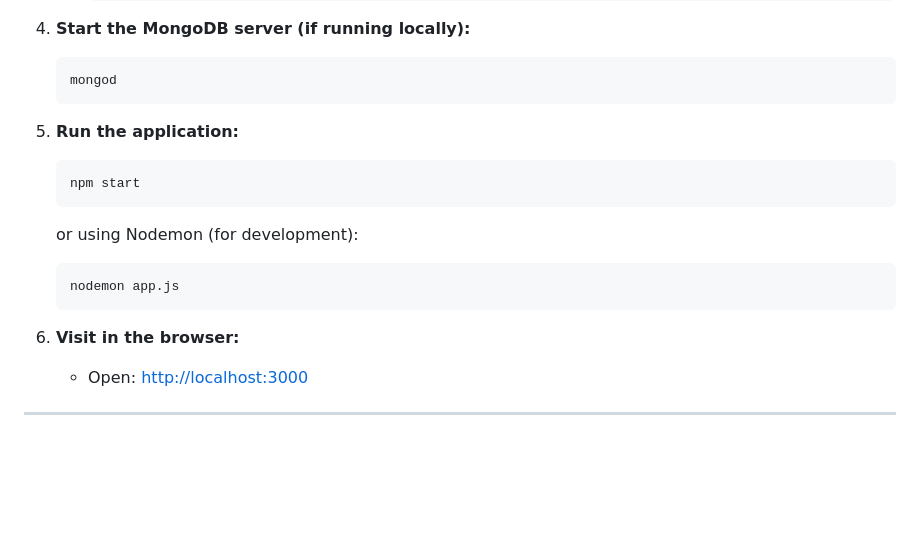
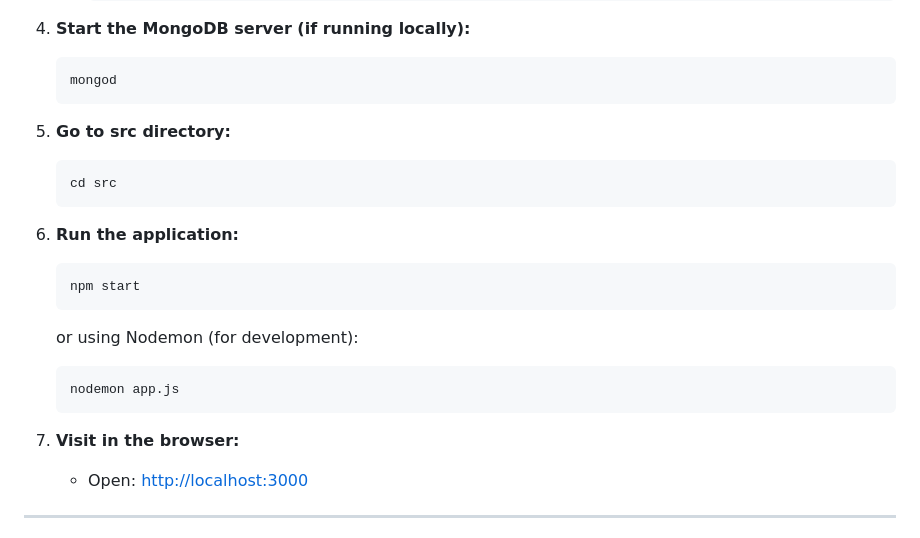
Before and after one commit to akheel-zuber/cbit-placement-cell, a Markdown page: README.md, the part around the change. GitHub-like rendering; blank space fills up the shorter version.

````diff
--- a/README.md
+++ b/README.md
@@ -91,8 +91,12 @@ Make sure you have the following installed:
    ```sh
    mongod
    ```
+5. **Go to src directory:**
+   ```sh
+   cd src
+   ```
 
-5. **Run the application:**
+6. **Run the application:**
    ```sh
    npm start
    ```
@@ -101,7 +105,7 @@ Make sure you have the following installed:
    nodemon app.js
    ```
 
-6. **Visit in the browser:**
+7. **Visit in the browser:**
    - Open: [http://localhost:3000](http://localhost:3000)
 
 ---
````
